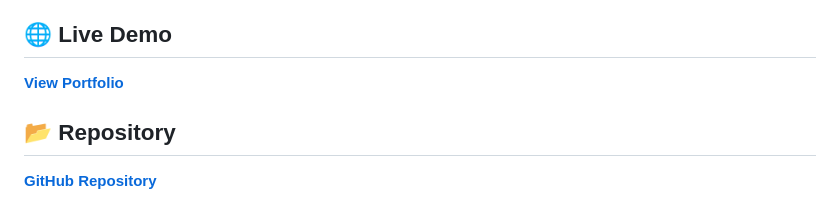
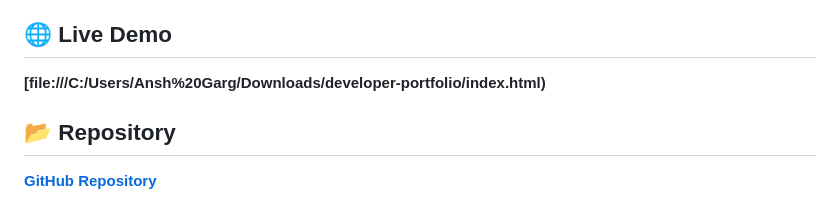
Before and after one commit to AnshGarg123/developer-portfolio, a Markdown page: README.md, the part around the change. Drawn GitHub-style.

```diff
--- a/README.md
+++ b/README.md
@@ -3,7 +3,7 @@
 A modern, responsive portfolio website showcasing my skills, projects, and achievements as a Software Engineering student.
 
 ## 🌐 **Live Demo**
-**[View Portfolio](https://anshgarg.github.io/developer-portfolio)**
+**[file:///C:/Users/Ansh%20Garg/Downloads/developer-portfolio/index.html)**
 
 ## 📂 **Repository**
 **[GitHub Repository](https://github.com/anshgarg/developer-portfolio)**
```
